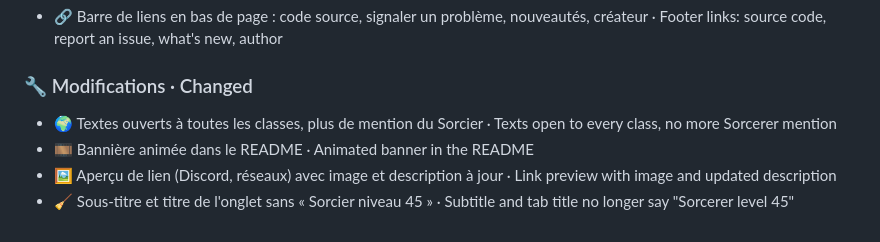
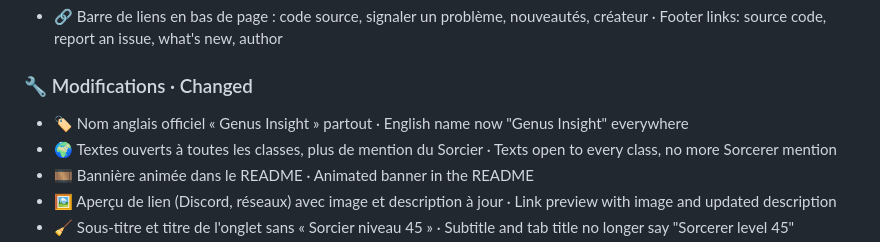
Before and after one commit to byjerkz/AION2-Genus-Insight, a Markdown page: CHANGELOG.md, the part around the change. Rendered like a GitHub page.

```diff
--- a/CHANGELOG.md
+++ b/CHANGELOG.md
@@ -6,6 +6,7 @@
 - 🔗 Barre de liens en bas de page : code source, signaler un problème, nouveautés, créateur · Footer links: source code, report an issue, what's new, author
 
 ### 🔧 Modifications · Changed
+- 🏷️ Nom anglais officiel « Genus Insight » partout · English name now "Genus Insight" everywhere
 - 🌍 Textes ouverts à toutes les classes, plus de mention du Sorcier · Texts open to every class, no more Sorcerer mention
 - 🎞️ Bannière animée dans le README · Animated banner in the README
 - 🖼️ Aperçu de lien (Discord, réseaux) avec image et description à jour · Link preview with image and updated description
```
Also changed, not shown: README.md (+5 -5 lines), banner.gif, 1 other file.
